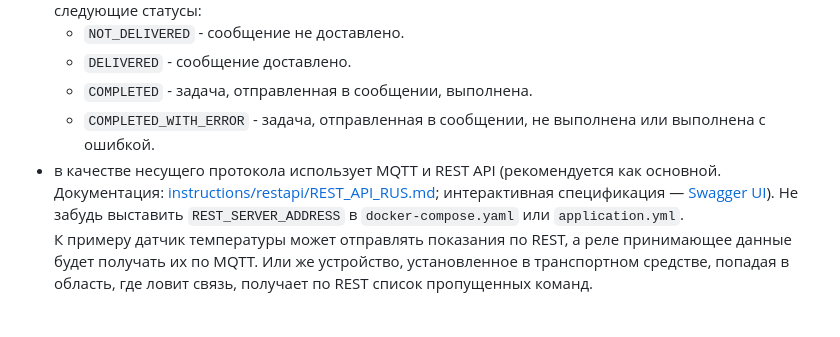
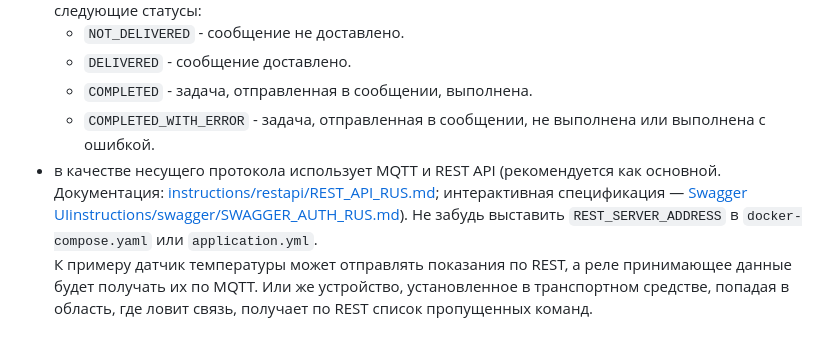
Before and after one commit to swalker2000/duster_broker, a Markdown page: README_RUS.md, the part around the change. Drawn GitHub-style.

````diff
--- a/README_RUS.md
+++ b/README_RUS.md
@@ -10,7 +10,7 @@
     - ```DELIVERED``` - сообщение доставлено.
     - ```COMPLETED``` - задача, отправленная в сообщении, выполнена.
     - ```COMPLETED_WITH_ERROR``` - задача, отправленная в сообщении, не выполнена или выполнена с ошибкой.
-- в качестве несущего протокола использует MQTT и REST API (рекомендуется как основной. Документация: [instructions/restapi/REST_API_RUS.md](instructions/restapi/REST_API_RUS.md); интерактивная спецификация — [Swagger UI](http://localhost:8080/swagger-ui.html)). Не забудь выставить `REST_SERVER_ADDRESS` в `docker-compose.yaml` или `application.yml`.<br>
+- в качестве несущего протокола использует MQTT и REST API (рекомендуется как основной. Документация: [instructions/restapi/REST_API_RUS.md](instructions/restapi/REST_API_RUS.md); интерактивная спецификация — [Swagger UI](http://localhost:8080/swagger-ui.html)[instructions/swagger/SWAGGER_AUTH_RUS.md](instructions/swagger/SWAGGER_AUTH_RUS.md)). Не забудь выставить `REST_SERVER_ADDRESS` в `docker-compose.yaml` или `application.yml`.<br>
   К примеру датчик температуры может отправлять показания по REST, а реле принимающее данные будет получать их по MQTT. Или же устройство, установленное в транспортном средстве, попадая в область, где ловит связь, получает по REST список пропущенных команд.
 # Админка
 Доступна по адресу: `http://localhost:8080` <br>
````
Also changed, not shown: README.md (+1 -1 lines).
